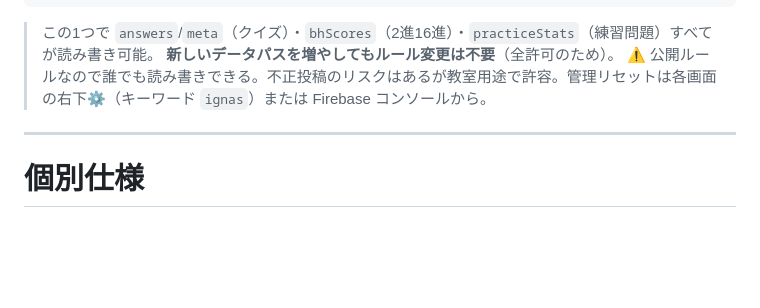
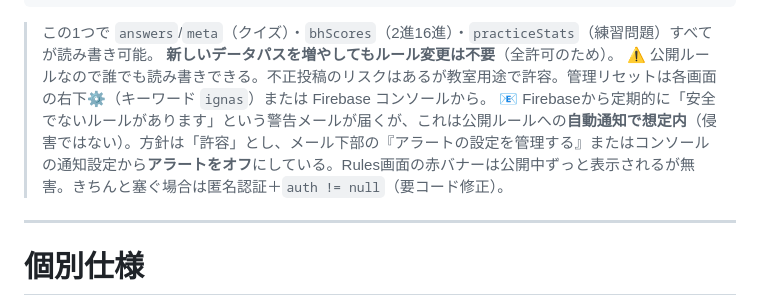
Before and after one commit to tomotonton/tomoton-lecture-materials, a Markdown page: CLAUDE.md, the part around the change. Rendered like a GitHub page; blank space fills up the shorter version.

Commit message:
docs: Firebase「安全でないルール」警告メールへの方針を記録（許容＋アラート停止）
公開ルールは教室用途で意図的。警告メールは想定内のためアラートをオフにする方針。
きちんと塞ぐ場合は匿名認証＋auth!=null（要コード修正）と併記。

Co-Authored-By: Claude Opus 4.8 (1M context) <noreply@anthropic.com>

```diff
--- a/CLAUDE.md
+++ b/CLAUDE.md
@@ -98,6 +98,7 @@ Realtime Database のルールは **全パス公開（read/write 全許可）**
 > この1つで `answers`/`meta`（クイズ）・`bhScores`（2進16進）・`practiceStats`（練習問題）すべてが読み書き可能。
 > **新しいデータパスを増やしてもルール変更は不要**（全許可のため）。
 > ⚠ 公開ルールなので誰でも読み書きできる。不正投稿のリスクはあるが教室用途で許容。管理リセットは各画面の右下⚙（キーワード `ignas`）または Firebase コンソールから。
+> 📧 Firebaseから定期的に「安全でないルールがあります」という警告メールが届くが、これは公開ルールへの**自動通知で想定内**（侵害ではない）。方針は「許容」とし、メール下部の『アラートの設定を管理する』またはコンソールの通知設定から**アラートをオフ**にしている。Rules画面の赤バナーは公開中ずっと表示されるが無害。きちんと塞ぐ場合は匿名認証＋`auth != null`（要コード修正）。
 
 ---
 
```
